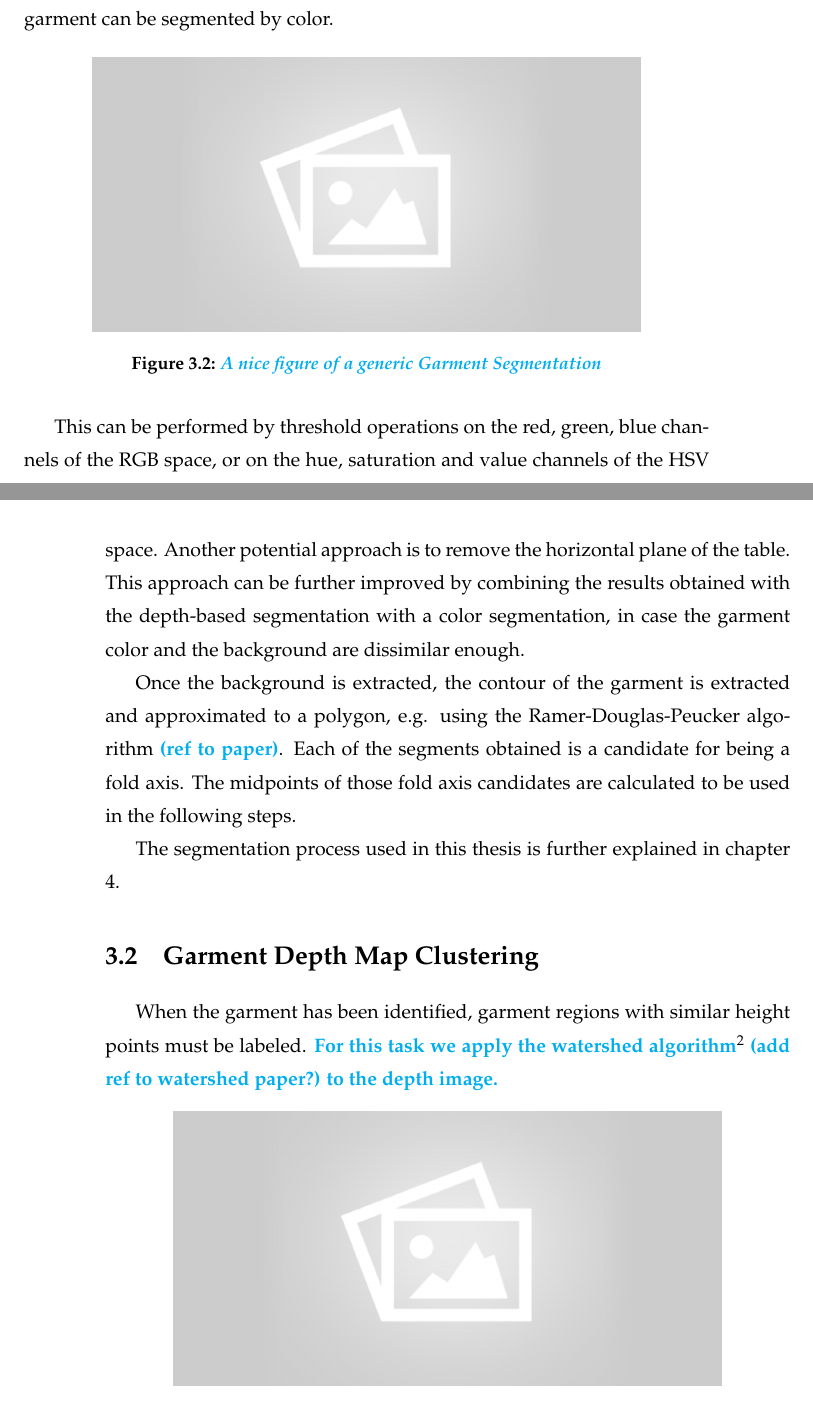
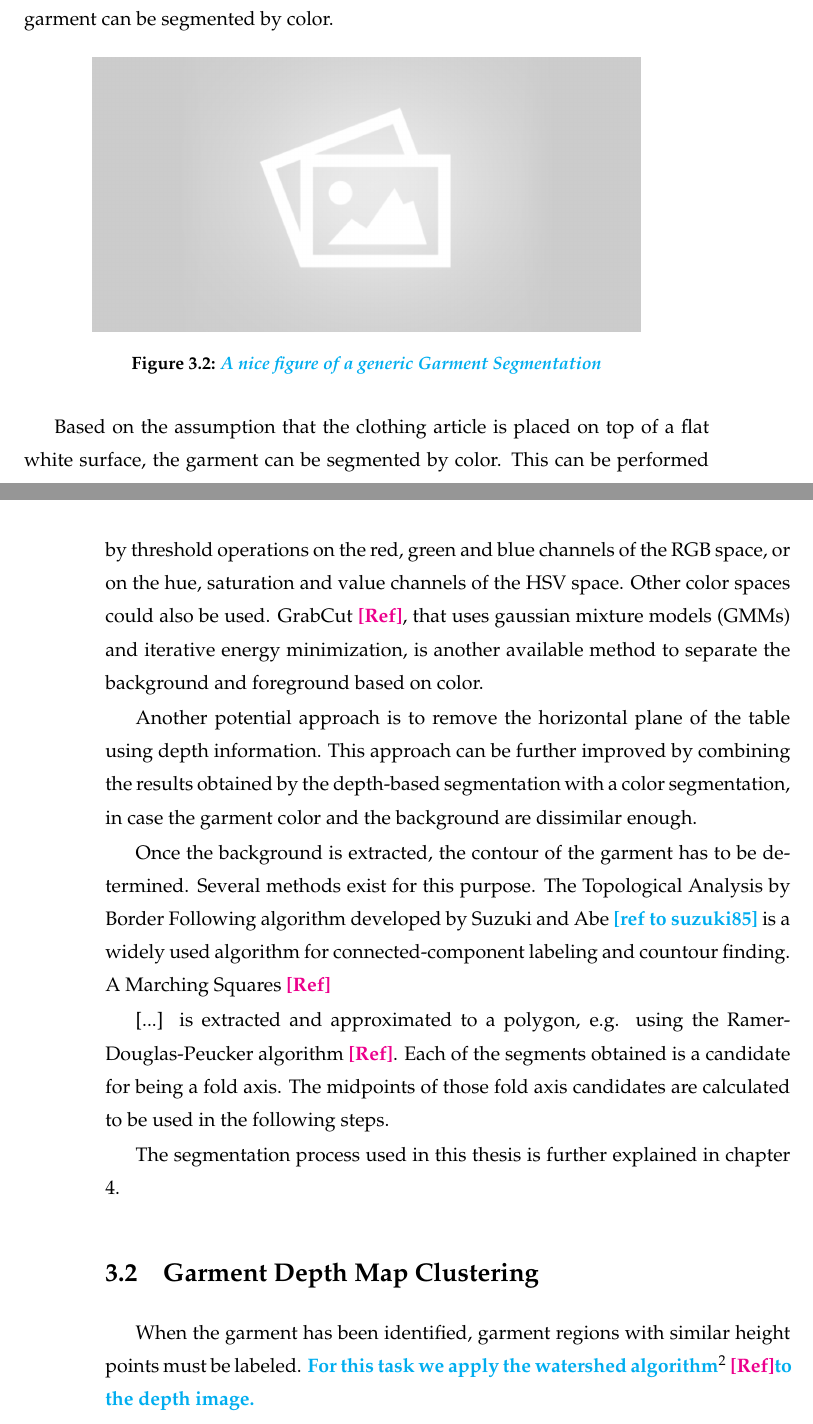
Before and after one commit to David-Estevez/master-thesis, a LaTeX thesis (master_thesis.tex, which reads architecture.tex): two parts of pages 28 and 29 of 49 before the commit and two parts of pages 28 and 29 of 51 after it, joined at a grey line, cut so that both start at the same text. Compiled offline with pdfLaTeX.

Commit message:
New command for missing refs

```diff
--- a/architecture.tex
+++ b/architecture.tex
@@ -25,14 +25,18 @@ Based on the assumption that the clothing article is placed on top of a flat whi
     \label{fig:generic_garment_segmentation}
 \end{figure}
 
-This can be performed by threshold operations on the red, green, blue channels of the RGB space, or on the hue, saturation and value channels of the HSV space. Another potential approach is to remove the horizontal plane of the table. This approach can be further improved by combining the results obtained with the depth-based segmentation with a color segmentation, in case the garment color and the background are dissimilar enough.
+Based on the assumption that the clothing article is placed on top of a flat white surface, the garment can be segmented by color. This can be performed by threshold operations on the red, green and blue channels of the RGB space, or on the hue, saturation and value channels of the HSV space. Other color spaces could also be used. GrabCut \reftodo, that uses gaussian mixture models (GMMs) and iterative energy minimization, is another available method to separate the background and foreground based on color.
 
-Once the background is extracted, the contour of the garment is extracted and approximated to a polygon, e.g. using the Ramer-Douglas-Peucker algorithm \comment{(ref to paper)}. Each of the segments obtained is a candidate for being a fold axis. The midpoints of those fold axis candidates are calculated to be used in the following steps.
+Another potential approach is to remove the horizontal plane of the table using depth information. This approach can be further improved by combining the results obtained by the depth-based segmentation with a color segmentation, in case the garment color and the background are dissimilar enough.
+
+Once the background is extracted, the contour of the garment has to be determined. Several methods exist for this purpose. The Topological Analysis by Border Following algorithm developed by Suzuki and Abe \comment{[ref to suzuki85]} is a widely used algorithm for connected-component labeling and countour finding. A Marching Squares \reftodo
+
+[...] is extracted and approximated to a polygon, e.g. using the Ramer-Douglas-Peucker algorithm \reftodo. Each of the segments obtained is a candidate for being a fold axis. The midpoints of those fold axis candidates are calculated to be used in the following steps.
 
 The segmentation process used in this thesis is further explained in chapter \ref{garment_segmentation}.
 
 \section{Garment Depth Map Clustering}
-When the garment has been identified, garment regions with similar height points must be labeled. \comment{For this task we apply the watershed algorithm\footnote{\url{http://scikit-image.org/docs/dev/auto_examples/plot_watershed.html}} \comment{(add ref to watershed paper?)} to the depth image. }
+When the garment has been identified, garment regions with similar height points must be labeled. \comment{For this task we apply the watershed algorithm\footnote{\url{http://scikit-image.org/docs/dev/auto_examples/plot_watershed.html}} \reftodo to the depth image. }
 
 \begin{figure}[thpb]
     \centering
--- a/master_thesis.tex
+++ b/master_thesis.tex
@@ -44,6 +44,7 @@
 \usepackage{color}
 \newcommand{\comment}[1]{\textbf{\color{cyan} #1}}
 \newcommand{\warning}[1]{\textbf{\color{red} #1}}
+\newcommand{\reftodo}[0]{\textbf{\color{magenta} [Ref]}}
 
 \usepackage[english]{babel}
 
```
